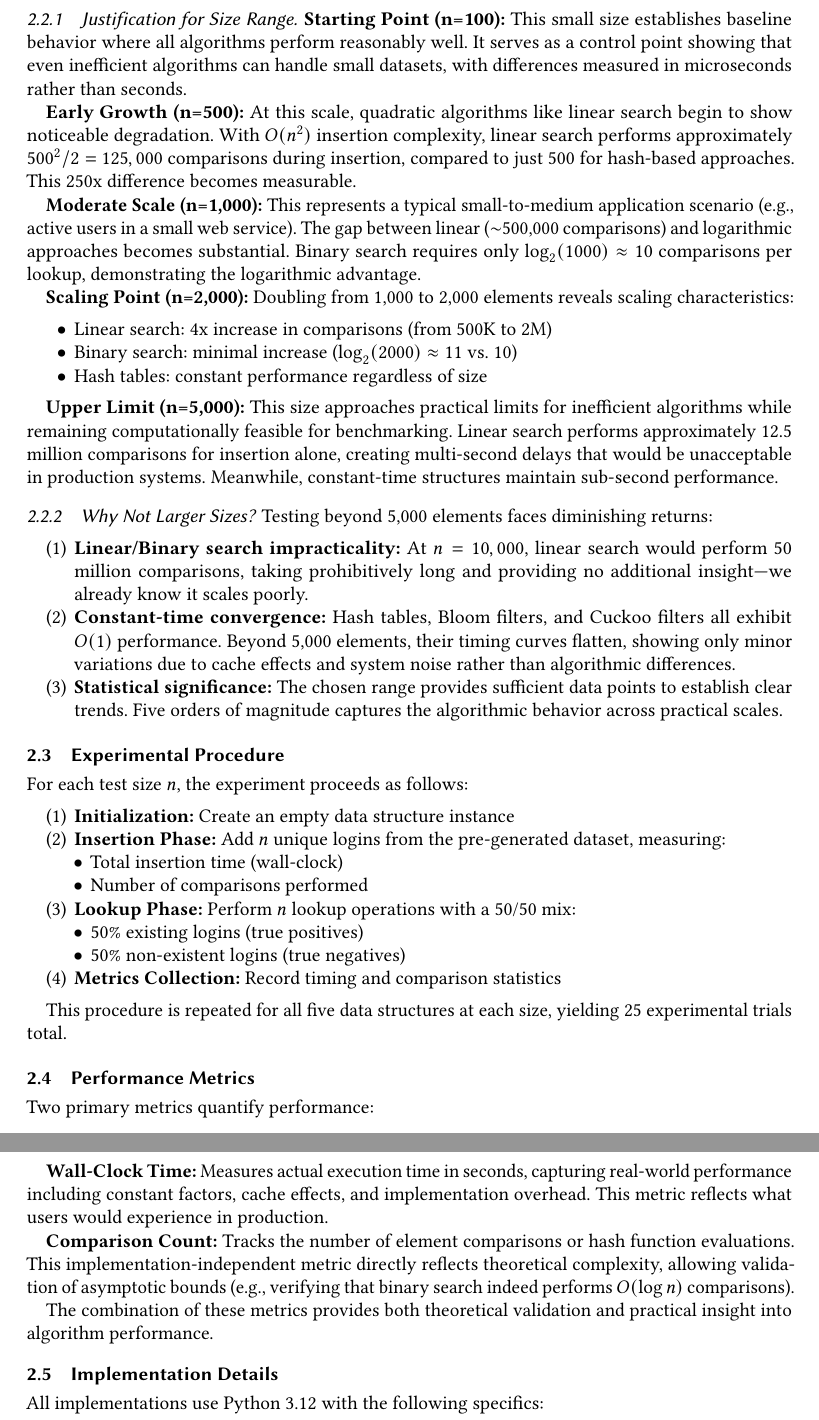
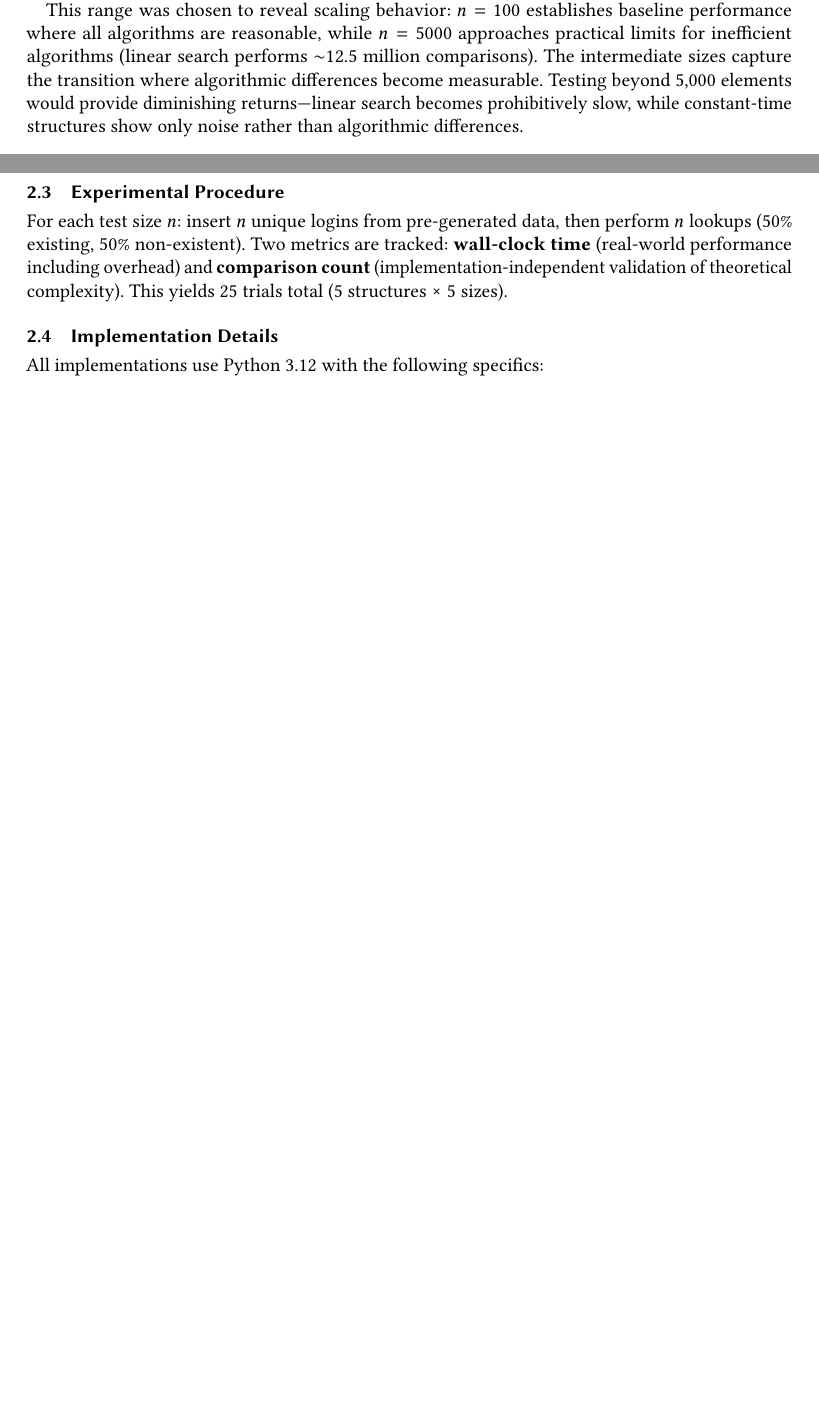
Before and after one commit to rileyeaton-ubc/ubc-520-a1, a LaTeX paper (docs/report.tex, which reads docs/sections/experiments.tex): two parts of pages 4 and 5 of 5 before the commit and two parts of pages 3 and 4 of 7 after it, joined at a grey line, cut at the place of the change, the shorter picture padded with empty space. The pictures show the PDF file docs/report.pdf that the author committed with the source.

Commit message:
add results to report and condense

```diff
--- a/docs/sections/experiments.tex
+++ b/docs/sections/experiments.tex
@@ -8,71 +8,17 @@ All experiments use realistic login data generated using the Faker library \cite
     \item Random alphanumeric combinations
 \end{itemize}
 
-A dataset of \textasciitilde6.5 million unique logins was pre-generated and stored in a text file to ensure consistency across all test runs. This approach eliminates variability from data generation and allows for reproducible results, while not having to waste time re-generating logins for each test.
+A dataset of $\sim$6.5 million unique logins was pre-generated and stored in a text file to ensure consistency across all test runs. This approach eliminates variability from data generation and allows for reproducible results, while not having to waste time re-generating logins for each test.
 
 \subsection{Test Size Selection}
 
 The experimental design uses five test sizes: \textbf{100, 500, 1,000, 2,000, and 5,000} logins. This progression was chosen to reveal algorithmic scaling behavior across different dataset sizes.
 
-\subsubsection{Justification for Size Range}
-
-\textbf{Starting Point (n=100):} This small size establishes baseline behavior where all algorithms perform reasonably well. It serves as a control point showing that even inefficient algorithms can handle small datasets, with differences measured in microseconds rather than seconds.
-
-\textbf{Early Growth (n=500):} At this scale, quadratic algorithms like linear search begin to show noticeable degradation. With $O(n^2)$ insertion complexity, linear search performs approximately $500^2/2 = 125,000$ comparisons during insertion, compared to just 500 for hash-based approaches. This 250x difference becomes measurable.
-
-\textbf{Moderate Scale (n=1,000):} This represents a typical small-to-medium application scenario (e.g., active users in a small web service). The gap between linear ($\sim$500,000 comparisons) and logarithmic approaches becomes substantial. Binary search requires only $\log_2(1000) \approx 10$ comparisons per lookup, demonstrating the logarithmic advantage.
-
-\textbf{Scaling Point (n=2,000):} Doubling from 1,000 to 2,000 elements reveals scaling characteristics:
-\begin{itemize}
-    \item Linear search: 4x increase in comparisons (from 500K to 2M)
-    \item Binary search: minimal increase ($\log_2(2000) \approx 11$ vs. 10)
-    \item Hash tables: constant performance regardless of size
-\end{itemize}
-
-\textbf{Upper Limit (n=5,000):} This size approaches practical limits for inefficient algorithms while remaining computationally feasible for benchmarking. Linear search performs approximately 12.5 million comparisons for insertion alone, creating multi-second delays that would be unacceptable in production systems. Meanwhile, constant-time structures maintain sub-second performance.
-
-\subsubsection{Why Not Larger Sizes?}
-
-Testing beyond 5,000 elements faces diminishing returns:
-
-\begin{enumerate}
-    \item \textbf{Linear/Binary search impracticality:} At $n=10,000$, linear search would perform 50 million comparisons, taking prohibitively long and providing no additional insight---we already know it scales poorly.
-
-    \item \textbf{Constant-time convergence:} Hash tables, Bloom filters, and Cuckoo filters all exhibit $O(1)$ performance. Beyond 5,000 elements, their timing curves flatten, showing only minor variations due to cache effects and system noise rather than algorithmic differences.
-
-    \item \textbf{Statistical significance:} The chosen range provides sufficient data points to establish clear trends. Five orders of magnitude captures the algorithmic behavior across practical scales.
-\end{enumerate}
+This range was chosen to reveal scaling behavior: $n=100$ establishes baseline performance where all algorithms are reasonable, while $n=5000$ approaches practical limits for inefficient algorithms (linear search performs $\sim$12.5 million comparisons). The intermediate sizes capture the transition where algorithmic differences become measurable. Testing beyond 5,000 elements would provide diminishing returns---linear search becomes prohibitively slow, while constant-time structures show only noise rather than algorithmic differences.
 
 \subsection{Experimental Procedure}
 
-For each test size $n$, the experiment proceeds as follows:
-
-\begin{enumerate}
-    \item \textbf{Initialization:} Create an empty data structure instance
-    \item \textbf{Insertion Phase:} Add $n$ unique logins from the pre-generated dataset, measuring:
-    \begin{itemize}
-        \item Total insertion time (wall-clock)
-        \item Number of comparisons performed
-    \end{itemize}
-    \item \textbf{Lookup Phase:} Perform $n$ lookup operations with a 50/50 mix:
-    \begin{itemize}
-        \item 50\% existing logins (true positives)
-        \item 50\% non-existent logins (true negatives)
-    \end{itemize}
-    \item \textbf{Metrics Collection:} Record timing and comparison statistics
-\end{enumerate}
-
-This procedure is repeated for all five data structures at each size, yielding 25 experimental trials total.
-
-\subsection{Performance Metrics}
-
-Two primary metrics quantify performance:
-
-\textbf{Wall-Clock Time:} Measures actual execution time in seconds, capturing real-world performance including constant factors, cache effects, and implementation overhead. This metric reflects what users would experience in production.
-
-\textbf{Comparison Count:} Tracks the number of element comparisons or hash function evaluations. This implementation-independent metric directly reflects theoretical complexity, allowing validation of asymptotic bounds (e.g., verifying that binary search indeed performs $O(\log n)$ comparisons).
-
-The combination of these metrics provides both theoretical validation and practical insight into algorithm performance.
+For each test size $n$: insert $n$ unique logins from pre-generated data, then perform $n$ lookups (50\% existing, 50\% non-existent). Two metrics are tracked: \textbf{wall-clock time} (real-world performance including overhead) and \textbf{comparison count} (implementation-independent validation of theoretical complexity). This yields 25 trials total (5 structures × 5 sizes).
 
 \subsection{Implementation Details}
 
```
Also changed, not shown: docs/report.tex (+3 -1 lines), docs/sections/complexity.tex (+0 -2 lines), docs/sections/results.tex (added, +68 -0 lines), docs/report.pdf.
